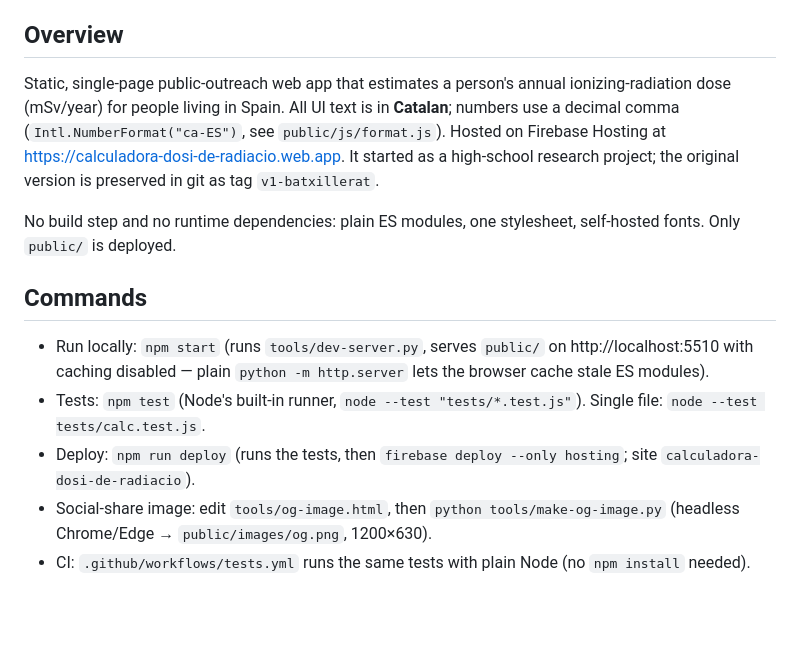
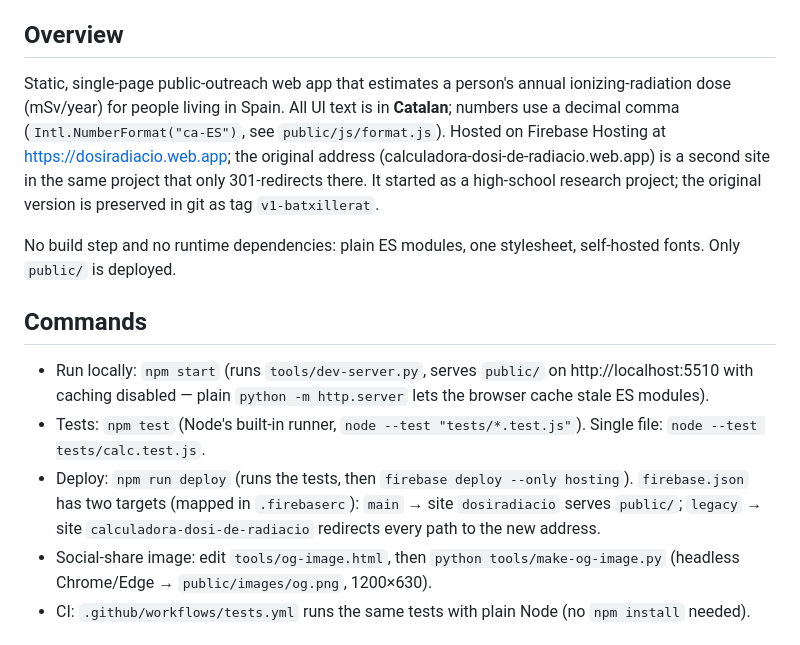
Before and after one commit to daagafr/calculadora-dosi-radiacio, a Markdown page: CLAUDE.md, the part around the change. Rendered like a GitHub page; blank space fills up the shorter version.

```diff
--- a/CLAUDE.md
+++ b/CLAUDE.md
@@ -4,7 +4,7 @@ This file provides guidance to Claude Code (claude.ai/code) when working with co
 
 ## Overview
 
-Static, single-page public-outreach web app that estimates a person's annual ionizing-radiation dose (mSv/year) for people living in Spain. All UI text is in **Catalan**; numbers use a decimal comma (`Intl.NumberFormat("ca-ES")`, see `public/js/format.js`). Hosted on Firebase Hosting at https://calculadora-dosi-de-radiacio.web.app. It started as a high-school research project; the original version is preserved in git as tag `v1-batxillerat`.
+Static, single-page public-outreach web app that estimates a person's annual ionizing-radiation dose (mSv/year) for people living in Spain. All UI text is in **Catalan**; numbers use a decimal comma (`Intl.NumberFormat("ca-ES")`, see `public/js/format.js`). Hosted on Firebase Hosting at https://dosiradiacio.web.app; the original address (calculadora-dosi-de-radiacio.web.app) is a second site in the same project that only 301-redirects there. It started as a high-school research project; the original version is preserved in git as tag `v1-batxillerat`.
 
 No build step and no runtime dependencies: plain ES modules, one stylesheet, self-hosted fonts. Only `public/` is deployed.
 
@@ -12,7 +12,7 @@ No build step and no runtime dependencies: plain ES modules, one stylesheet, sel
 
 - Run locally: `npm start` (runs `tools/dev-server.py`, serves `public/` on http://localhost:5510 with caching disabled — plain `python -m http.server` lets the browser cache stale ES modules).
 - Tests: `npm test` (Node's built-in runner, `node --test "tests/*.test.js"`). Single file: `node --test tests/calc.test.js`.
-- Deploy: `npm run deploy` (runs the tests, then `firebase deploy --only hosting`; site `calculadora-dosi-de-radiacio`).
+- Deploy: `npm run deploy` (runs the tests, then `firebase deploy --only hosting`). `firebase.json` has two targets (mapped in `.firebaserc`): `main` → site `dosiradiacio` serves `public/`; `legacy` → site `calculadora-dosi-de-radiacio` redirects every path to the new address.
 - Social-share image: edit `tools/og-image.html`, then `python tools/make-og-image.py` (headless Chrome/Edge → `public/images/og.png`, 1200×630).
 - CI: `.github/workflows/tests.yml` runs the same tests with plain Node (no `npm install` needed).
 
```
Also changed, not shown: LICENSE-CONTENT.md (added, +18 -0 lines), README.md (+7 -1 lines), public/images/og.png, 8 other files.
